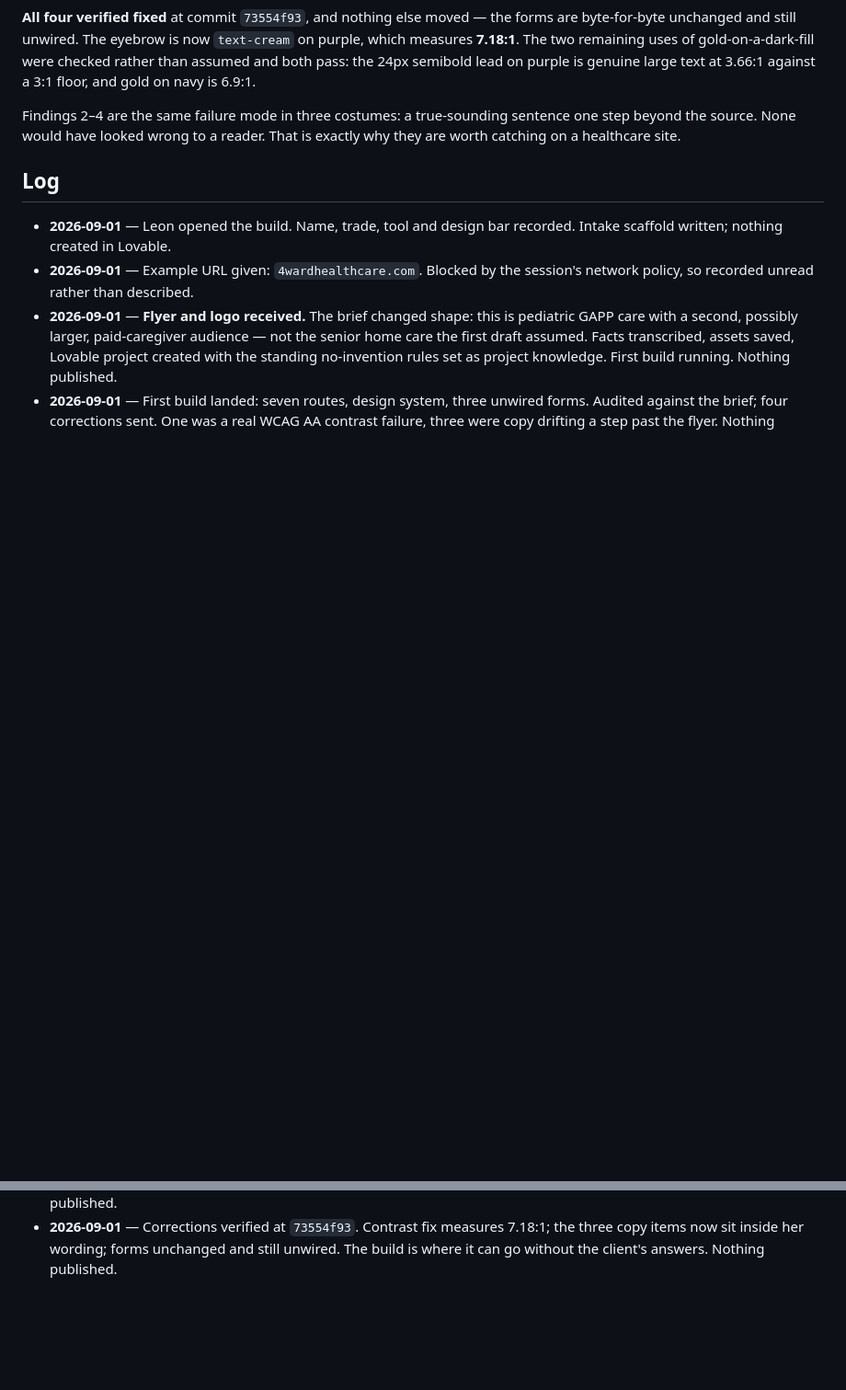
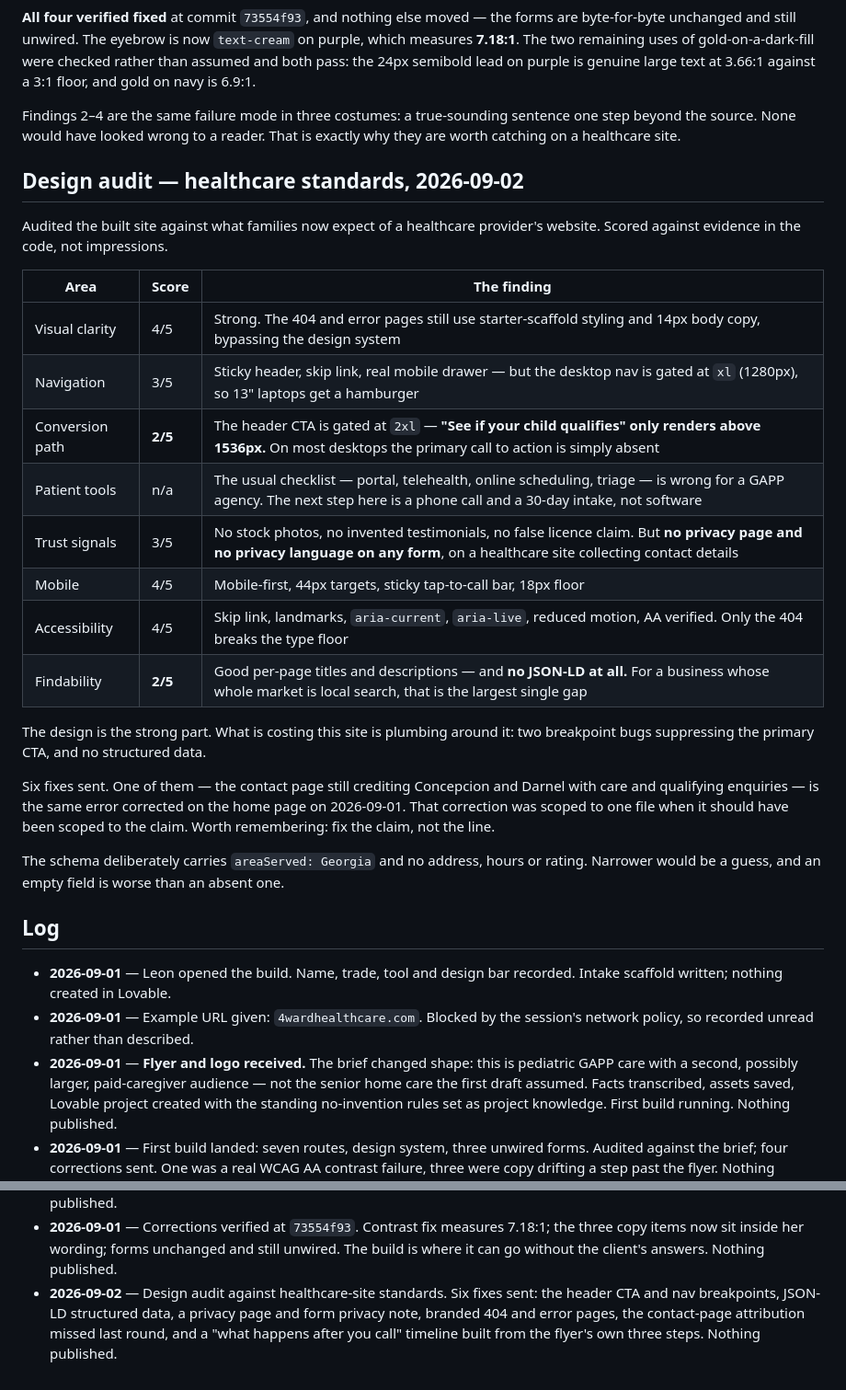
Before and after one commit to K1ngDamus/the-company, a Markdown page: clients/open-arms-solutions/BRIEF.md, 2 parts joined by grey strips. Shown at 92% size. Drawn GitHub-style; blank space fills up the shorter version.

Commit message:
Audit the design, and find the CTA hiding above 1536px
Scored the built site against healthcare-site standards, from the code
rather than from impressions. The design itself holds up. What does not is
the plumbing around it.

Two breakpoint bugs are the expensive ones. The header's primary call to
action is gated at 2xl, so "See if your child qualifies" only renders above
1536px — on most laptops there is no CTA in the header at all. The desktop
nav is gated at xl, so a 13" laptop gets a hamburger menu. Both read as
deliberate responsive design and are neither.

And there is no JSON-LD anywhere. For an agency whose entire market is
local search, that is the largest single gap on the site. The schema being
added carries areaServed: Georgia and no address, hours or rating, because
narrower would be a guess and an empty field is worse than an absent one.

Three more: no privacy page on a healthcare site running three forms; the
404 and error pages still wearing starter-scaffold styling below our own
type floor; and a "what happens after you call" timeline, which is the one
thing a worried parent most wants and which we already have the facts for.

The sixth is mine. The contact page still credits the two named contacts
with care and qualifying enquiries — the same error corrected on the home
page yesterday. That fix was scoped to one file when it should have been
scoped to the claim.

Co-Authored-By: Claude Opus 5 <noreply@anthropic.com>
Claude-Session: https://claude.ai/code/session_01L262tgCvJoCyfQ5LmVrcSi

```diff
--- a/clients/open-arms-solutions/BRIEF.md
+++ b/clients/open-arms-solutions/BRIEF.md
@@ -197,6 +197,34 @@ Findings 2–4 are the same failure mode in three costumes: a true-sounding
 sentence one step beyond the source. None would have looked wrong to a reader.
 That is exactly why they are worth catching on a healthcare site.
 
+## Design audit — healthcare standards, 2026-09-02
+
+Audited the built site against what families now expect of a healthcare
+provider's website. Scored against evidence in the code, not impressions.
+
+| Area | Score | The finding |
+|---|---|---|
+| Visual clarity | 4/5 | Strong. The 404 and error pages still use starter-scaffold styling and 14px body copy, bypassing the design system |
+| Navigation | 3/5 | Sticky header, skip link, real mobile drawer — but the desktop nav is gated at `xl` (1280px), so 13" laptops get a hamburger |
+| Conversion path | **2/5** | The header CTA is gated at `2xl` — **"See if your child qualifies" only renders above 1536px.** On most desktops the primary call to action is simply absent |
+| Patient tools | n/a | The usual checklist — portal, telehealth, online scheduling, triage — is wrong for a GAPP agency. The next step here is a phone call and a 30-day intake, not software |
+| Trust signals | 3/5 | No stock photos, no invented testimonials, no false licence claim. But **no privacy page and no privacy language on any form**, on a healthcare site collecting contact details |
+| Mobile | 4/5 | Mobile-first, 44px targets, sticky tap-to-call bar, 18px floor |
+| Accessibility | 4/5 | Skip link, landmarks, `aria-current`, `aria-live`, reduced motion, AA verified. Only the 404 breaks the type floor |
+| Findability | **2/5** | Good per-page titles and descriptions — and **no JSON-LD at all.** For a business whose whole market is local search, that is the largest single gap |
+
+The design is the strong part. What is costing this site is plumbing around
+it: two breakpoint bugs suppressing the primary CTA, and no structured data.
+
+Six fixes sent. One of them — the contact page still crediting Concepcion and
+Darnel with care and qualifying enquiries — is the same error corrected on the
+home page on 2026-09-01. That correction was scoped to one file when it should
+have been scoped to the claim. Worth remembering: fix the claim, not the line.
+
+The schema deliberately carries `areaServed: Georgia` and no address, hours or
+rating. Narrower would be a guess, and an empty field is worse than an absent
+one.
+
 ## Log
 
 - **2026-09-01** — Leon opened the build. Name, trade, tool and design bar
@@ -216,3 +244,8 @@ That is exactly why they are worth catching on a healthcare site.
   7.18:1; the three copy items now sit inside her wording; forms unchanged and
   still unwired. The build is where it can go without the client's answers.
   Nothing published.
+- **2026-09-02** — Design audit against healthcare-site standards. Six fixes
+  sent: the header CTA and nav breakpoints, JSON-LD structured data, a privacy
+  page and form privacy note, branded 404 and error pages, the contact-page
+  attribution missed last round, and a "what happens after you call" timeline
+  built from the flyer's own three steps. Nothing published.
```
